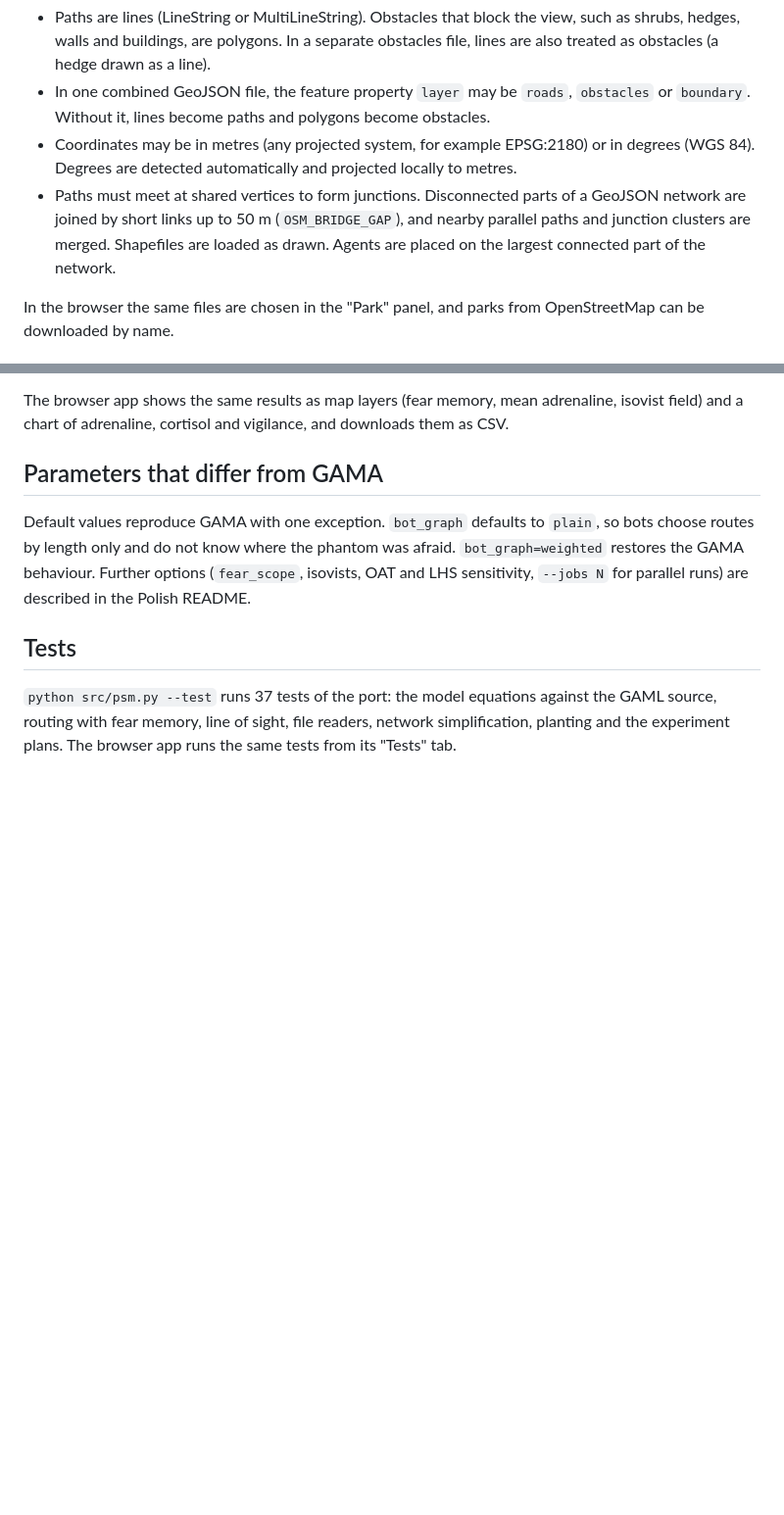
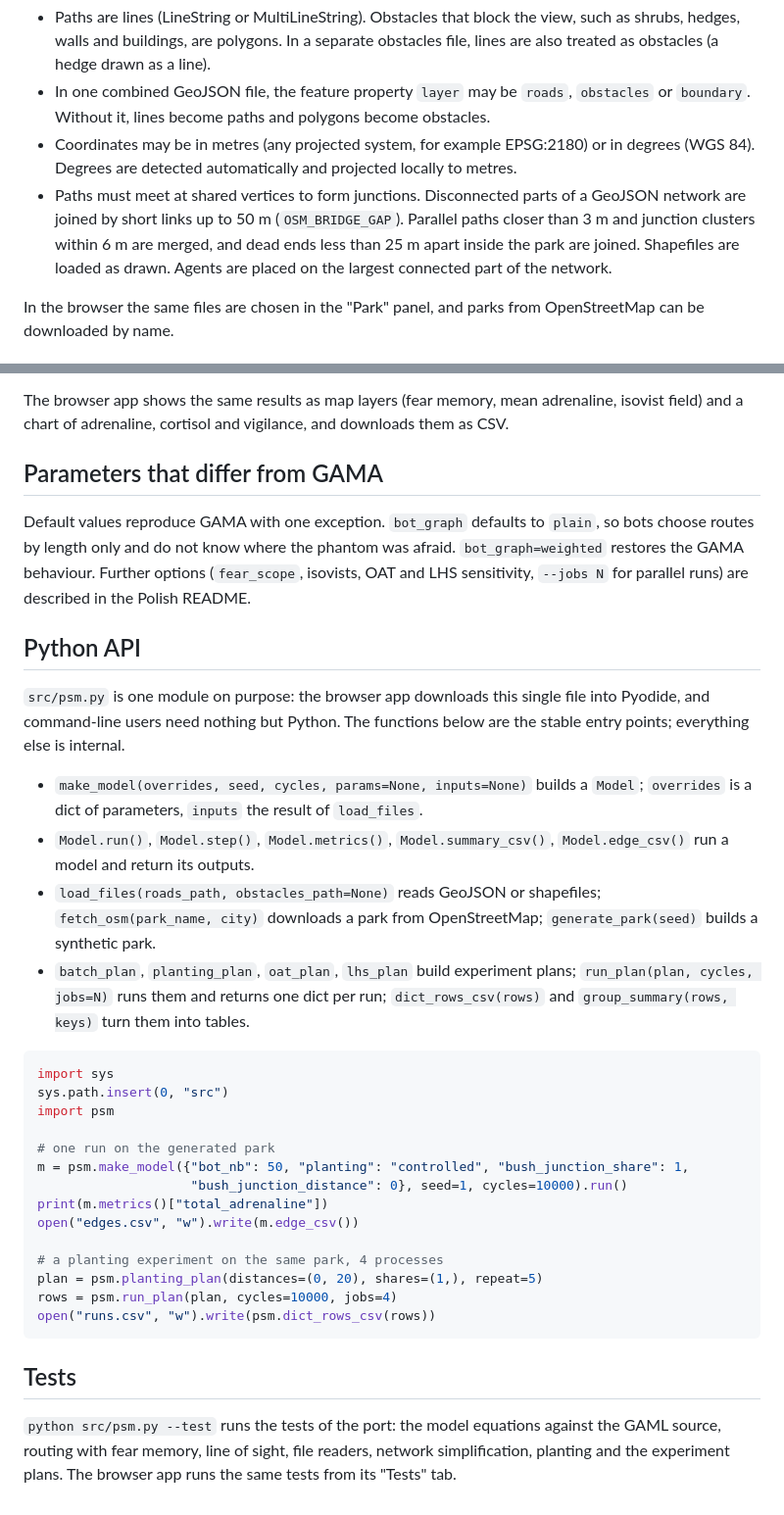
Before and after one commit to SzymonDziedzic98/PD, a Markdown page: README.en.md, 2 parts joined by grey strips. Shown at 98% size. Rendered like a GitHub page; blank space fills up the shorter version.

Commit message:
README.en: sekcja Python API i aktualne progi upraszczania sieci (3/6 m, ślepe końce)
Co-Authored-By: Claude Opus 5.5 (1M context) <noreply@anthropic.com>
Claude-Session: https://claude.ai/code/session_01B8JH3MZJadLCuiZHijvgNV

````diff
--- a/README.en.md
+++ b/README.en.md
@@ -43,7 +43,7 @@ A design variant drawn in QGIS or CAD can be loaded as GeoJSON or as ESRI Shapef
 - Paths are lines (LineString or MultiLineString). Obstacles that block the view, such as shrubs, hedges, walls and buildings, are polygons. In a separate obstacles file, lines are also treated as obstacles (a hedge drawn as a line).
 - In one combined GeoJSON file, the feature property `layer` may be `roads`, `obstacles` or `boundary`. Without it, lines become paths and polygons become obstacles.
 - Coordinates may be in metres (any projected system, for example EPSG:2180) or in degrees (WGS 84). Degrees are detected automatically and projected locally to metres.
-- Paths must meet at shared vertices to form junctions. Disconnected parts of a GeoJSON network are joined by short links up to 50 m (`OSM_BRIDGE_GAP`), and nearby parallel paths and junction clusters are merged. Shapefiles are loaded as drawn. Agents are placed on the largest connected part of the network.
+- Paths must meet at shared vertices to form junctions. Disconnected parts of a GeoJSON network are joined by short links up to 50 m (`OSM_BRIDGE_GAP`). Parallel paths closer than 3 m and junction clusters within 6 m are merged, and dead ends less than 25 m apart inside the park are joined. Shapefiles are loaded as drawn. Agents are placed on the largest connected part of the network.
 
 In the browser the same files are chosen in the "Park" panel, and parks from OpenStreetMap can be downloaded by name.
 
@@ -69,6 +69,32 @@ The browser app shows the same results as map layers (fear memory, mean adrenali
 
 Default values reproduce GAMA with one exception. `bot_graph` defaults to `plain`, so bots choose routes by length only and do not know where the phantom was afraid. `bot_graph=weighted` restores the GAMA behaviour. Further options (`fear_scope`, isovists, OAT and LHS sensitivity, `--jobs N` for parallel runs) are described in the Polish README.
 
+## Python API
+
+`src/psm.py` is one module on purpose: the browser app downloads this single file into Pyodide, and command-line users need nothing but Python. The functions below are the stable entry points; everything else is internal.
+
+- `make_model(overrides, seed, cycles, params=None, inputs=None)` builds a `Model`; `overrides` is a dict of parameters, `inputs` the result of `load_files`.
+- `Model.run()`, `Model.step()`, `Model.metrics()`, `Model.summary_csv()`, `Model.edge_csv()` run a model and return its outputs.
+- `load_files(roads_path, obstacles_path=None)` reads GeoJSON or shapefiles; `fetch_osm(park_name, city)` downloads a park from OpenStreetMap; `generate_park(seed)` builds a synthetic park.
+- `batch_plan`, `planting_plan`, `oat_plan`, `lhs_plan` build experiment plans; `run_plan(plan, cycles, jobs=N)` runs them and returns one dict per run; `dict_rows_csv(rows)` and `group_summary(rows, keys)` turn them into tables.
+
+```python
+import sys
+sys.path.insert(0, "src")
+import psm
+
+# one run on the generated park
+m = psm.make_model({"bot_nb": 50, "planting": "controlled", "bush_junction_share": 1,
+                    "bush_junction_distance": 0}, seed=1, cycles=10000).run()
+print(m.metrics()["total_adrenaline"])
+open("edges.csv", "w").write(m.edge_csv())
+
+# a planting experiment on the same park, 4 processes
+plan = psm.planting_plan(distances=(0, 20), shares=(1,), repeat=5)
+rows = psm.run_plan(plan, cycles=10000, jobs=4)
+open("runs.csv", "w").write(psm.dict_rows_csv(rows))
+```
+
 ## Tests
 
-`python src/psm.py --test` runs 37 tests of the port: the model equations against the GAML source, routing with fear memory, line of sight, file readers, network simplification, planting and the experiment plans. The browser app runs the same tests from its "Tests" tab.
+`python src/psm.py --test` runs the tests of the port: the model equations against the GAML source, routing with fear memory, line of sight, file readers, network simplification, planting and the experiment plans. The browser app runs the same tests from its "Tests" tab.
````
